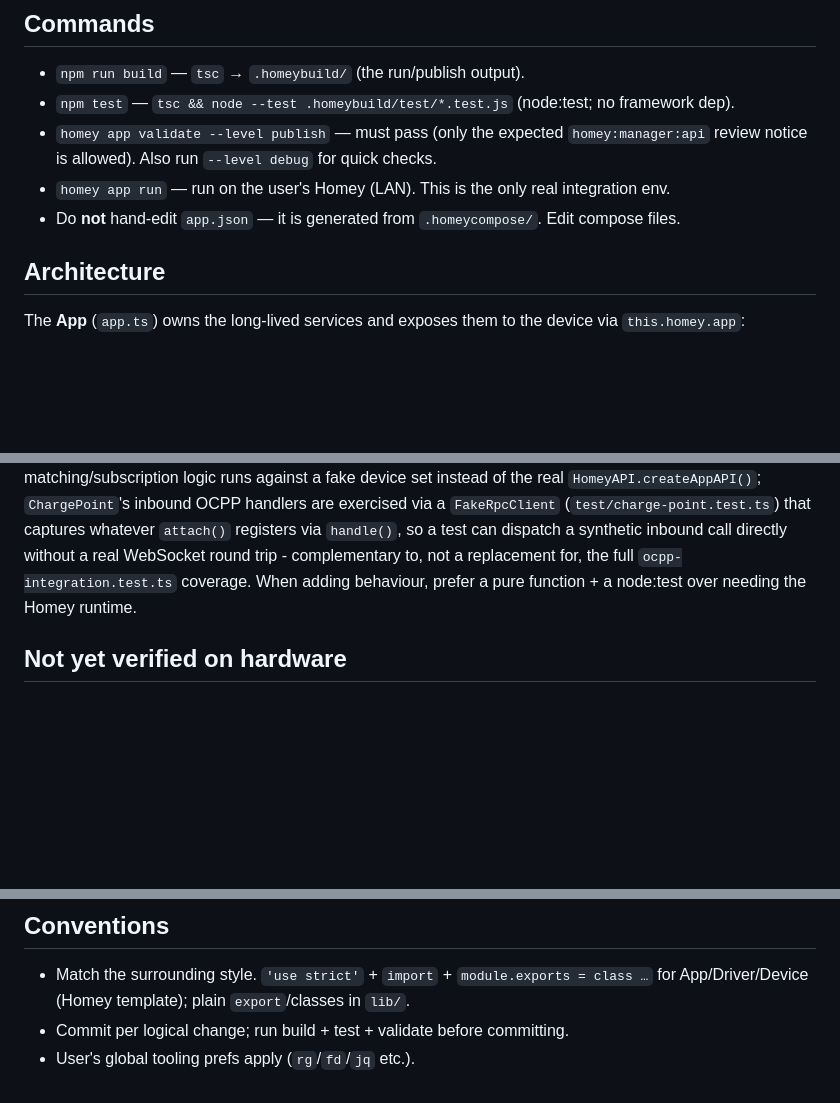
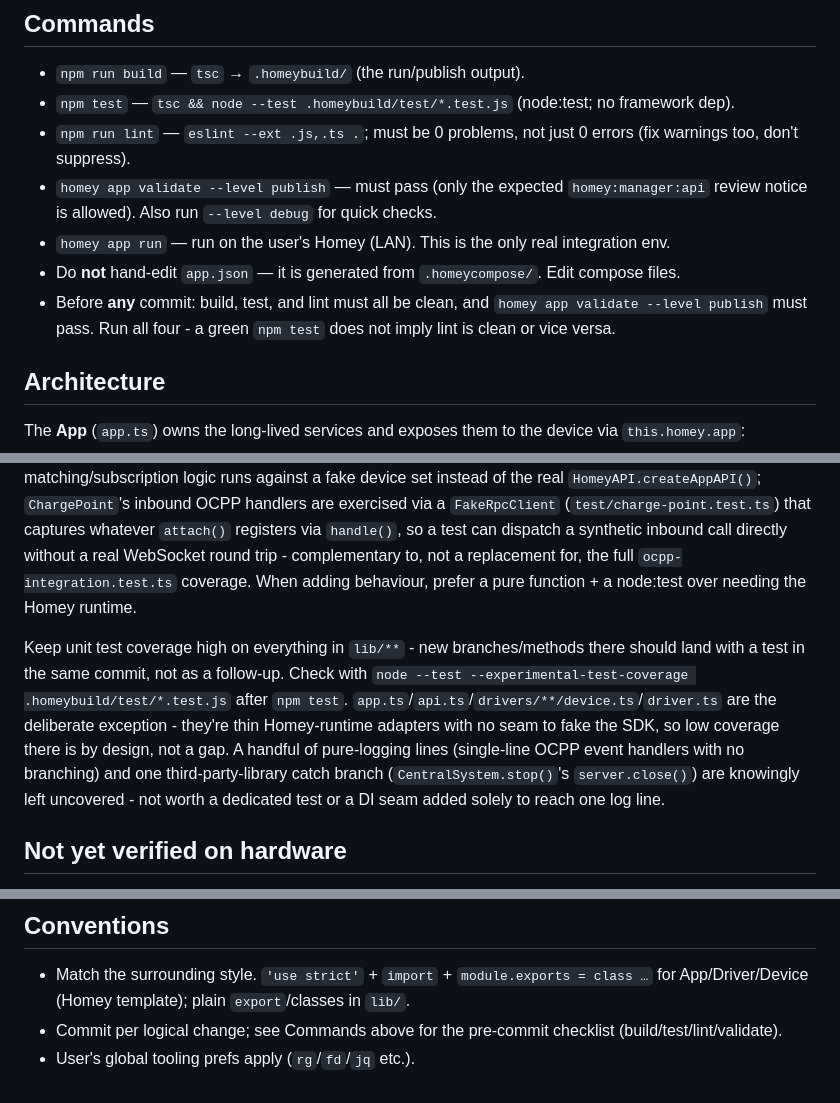
Before and after one commit to jbothe/family.bothe.chargeiq, a Markdown page: CLAUDE.md, 3 parts joined by grey strips. Drawn GitHub-style; blank space fills up the shorter version.

Commit message:
Document the pre-commit checklist and coverage-maintenance expectation
npm run lint wasn't listed in Commands at all, and nothing tied build/
test/lint/validate together as a required pre-commit gate. Also adds a
Testing-section note that lib/** changes should land with tests in the same
commit, with the deliberate Homey-adapter/pure-logging exceptions called out
explicitly so they don't get chased as gaps later.

Co-Authored-By: Claude Sonnet 5 <noreply@anthropic.com>

```diff
--- a/CLAUDE.md
+++ b/CLAUDE.md
@@ -8,10 +8,14 @@ charging across three derived modes, plus a live power-flow dashboard widget. Ap
 ## Commands
 - `npm run build` — `tsc` → `.homeybuild/` (the run/publish output).
 - `npm test` — `tsc && node --test .homeybuild/test/*.test.js` (node:test; no framework dep).
+- `npm run lint` — `eslint --ext .js,.ts .`; must be 0 problems, not just 0 errors (fix warnings too,
+  don't suppress).
 - `homey app validate --level publish` — must pass (only the expected `homey:manager:api`
   review notice is allowed). Also run `--level debug` for quick checks.
 - `homey app run` — run on the user's Homey (LAN). This is the only real integration env.
 - Do **not** hand-edit `app.json` — it is generated from `.homeycompose/`. Edit compose files.
+- Before **any** commit: build, test, and lint must all be clean, and `homey app validate --level
+  publish` must pass. Run all four - a green `npm test` does not imply lint is clean or vice versa.
 
 ## Architecture
 The **App** (`app.ts`) owns the long-lived services and exposes them to the device via
@@ -181,6 +185,15 @@ a `FakeRpcClient` (`test/charge-point.test.ts`) that captures whatever `attach()
 trip - complementary to, not a replacement for, the full `ocpp-integration.test.ts` coverage.
 When adding behaviour, prefer a pure function + a node:test over needing the Homey runtime.
 
+Keep unit test coverage high on everything in `lib/**` - new branches/methods there should land with a
+test in the same commit, not as a follow-up. Check with `node --test --experimental-test-coverage
+.homeybuild/test/*.test.js` after `npm test`. `app.ts`/`api.ts`/`drivers/**/device.ts`/`driver.ts` are
+the deliberate exception - they're thin Homey-runtime adapters with no seam to fake the SDK, so low
+coverage there is by design, not a gap. A handful of pure-logging lines (single-line OCPP event
+handlers with no branching) and one third-party-library catch branch (`CentralSystem.stop()`'s
+`server.close()`) are knowingly left uncovered - not worth a dedicated test or a DI seam added solely
+to reach one log line.
+
 ## Not yet verified on hardware
 `SetChargingProfile` behaviour at exactly 6A (as opposed to 0A, confirmed below), and a live schedule
 window actually *starting* a charge from cold (`Preparing` → accepted `RemoteStartTransaction` →
@@ -206,5 +219,5 @@ may be unverifiable on this hardware in its current local-auth config, not merel
 ## Conventions
 - Match the surrounding style. `'use strict'` + `import` + `module.exports = class …` for
   App/Driver/Device (Homey template); plain `export`/classes in `lib/`.
-- Commit per logical change; run build + test + validate before committing.
+- Commit per logical change; see Commands above for the pre-commit checklist (build/test/lint/validate).
 - User's global tooling prefs apply (`rg`/`fd`/`jq` etc.).
```
